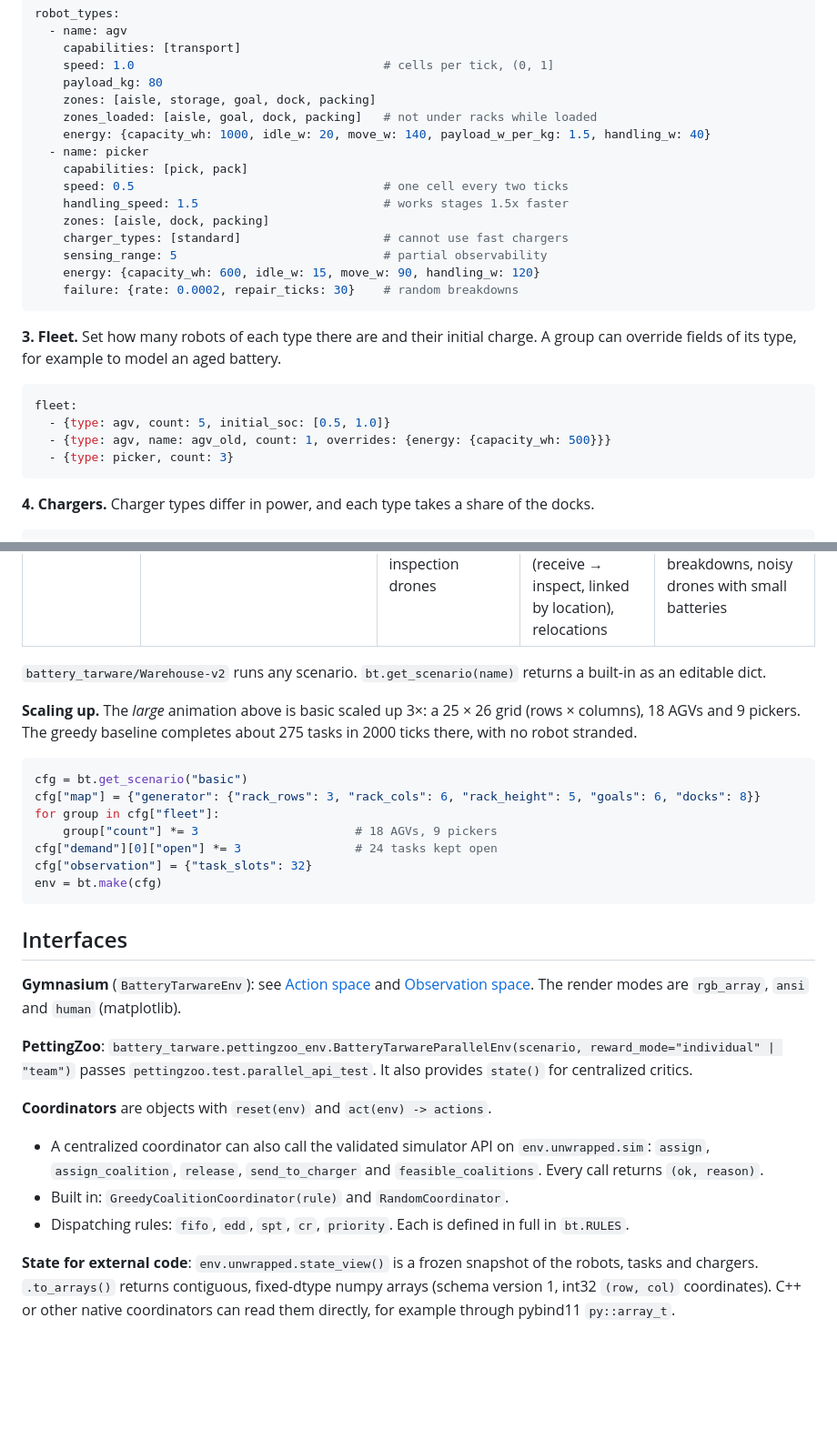
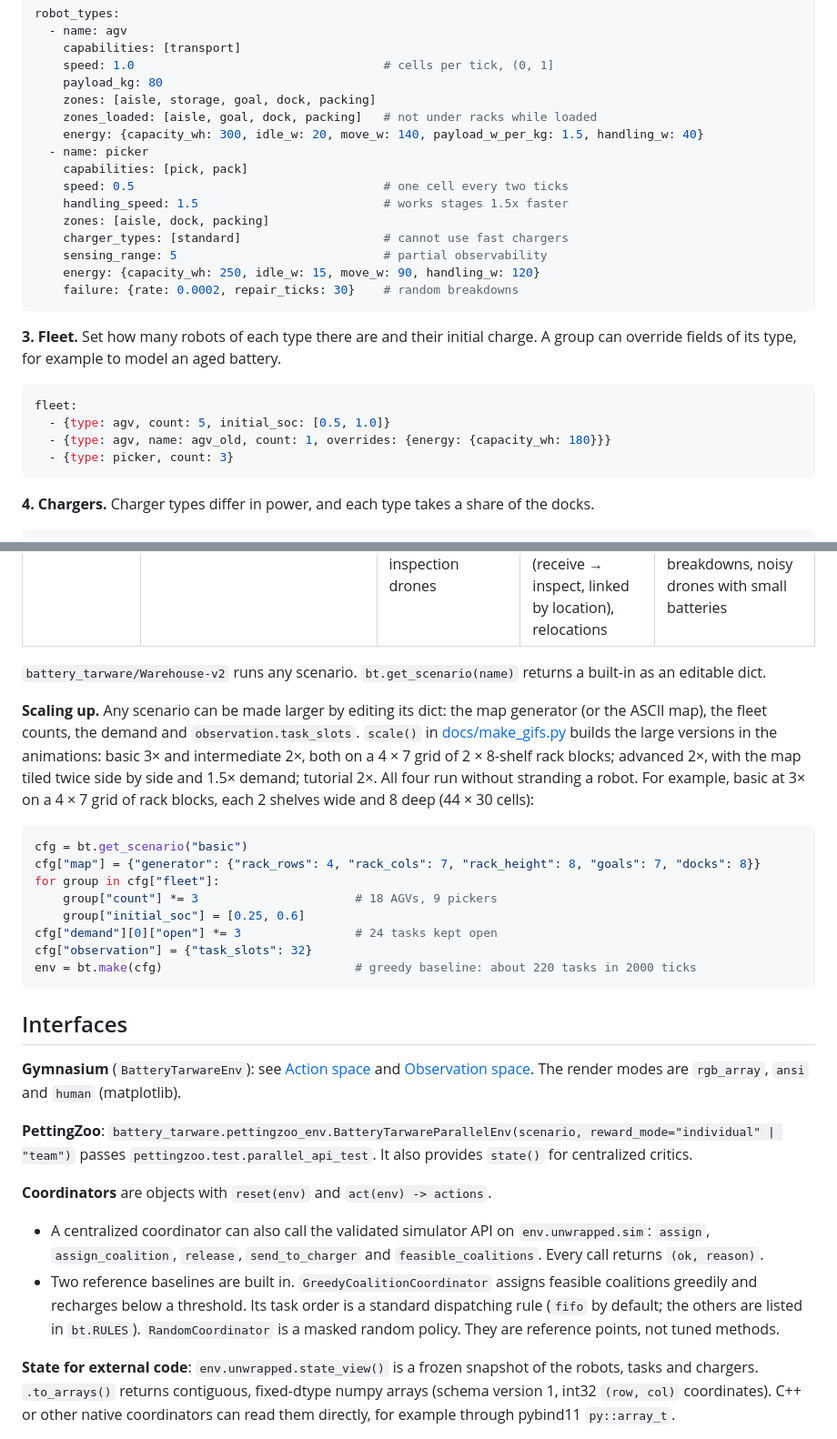
Before and after one commit to Cyber-physical-Systems-Lab/Battery-TA-RWARE, a Markdown page: README.md, 2 parts joined by grey strips. Shown at 91% size. Rendered like a GitHub page; blank space fills up the shorter version.

````diff
--- a/README.md
+++ b/README.md
@@ -292,7 +313,7 @@ robot_types:
     payload_kg: 80
     zones: [aisle, storage, goal, dock, packing]
     zones_loaded: [aisle, goal, dock, packing]   # not under racks while loaded
-    energy: {capacity_wh: 1000, idle_w: 20, move_w: 140, payload_w_per_kg: 1.5, handling_w: 40}
+    energy: {capacity_wh: 300, idle_w: 20, move_w: 140, payload_w_per_kg: 1.5, handling_w: 40}
   - name: picker
     capabilities: [pick, pack]
     speed: 0.5                                   # one cell every two ticks
@@ -300,7 +321,7 @@ robot_types:
     zones: [aisle, dock, packing]
     charger_types: [standard]                    # cannot use fast chargers
     sensing_range: 5                             # partial observability
-    energy: {capacity_wh: 600, idle_w: 15, move_w: 90, handling_w: 120}
+    energy: {capacity_wh: 250, idle_w: 15, move_w: 90, handling_w: 120}
     failure: {rate: 0.0002, repair_ticks: 30}    # random breakdowns
 ```
 
@@ -310,7 +331,7 @@ override fields of its type, for example to model an aged battery.
 ```yaml
 fleet:
   - {type: agv, count: 5, initial_soc: [0.5, 1.0]}
-  - {type: agv, name: agv_old, count: 1, overrides: {energy: {capacity_wh: 500}}}
+  - {type: agv, name: agv_old, count: 1, overrides: {energy: {capacity_wh: 180}}}
   - {type: picker, count: 3}
 ```
 
@@ -444,18 +465,21 @@ Each tier adds new cooperation constraints, not just more robots.
 `battery_tarware/Warehouse-v2` runs any scenario. `bt.get_scenario(name)` returns a built-in as an
 editable dict.
 
-**Scaling up.** The *large* animation above is basic scaled up 3×: a 25 × 26 grid (rows × columns), 18 AGVs and
-9 pickers. The greedy baseline completes about 275 tasks in 2000 ticks there, with no robot
-stranded.
+**Scaling up.** Any scenario can be made larger by editing its dict: the map generator (or the
+ASCII map), the fleet counts, the demand and `observation.task_slots`. `scale()` in
+[docs/make_gifs.py](docs/make_gifs.py) builds the large versions in the animations: basic 3× and
+intermediate 2×, both on a 4 × 7 grid of 2 × 8-shelf rack blocks; advanced 2×, with the map tiled twice side by side and 1.5× demand; tutorial 2×.
+All four run without stranding a robot. For example, basic at 3× on a 4 × 7 grid of rack blocks, each 2 shelves wide and 8 deep (44 × 30 cells):
 
 ```python
 cfg = bt.get_scenario("basic")
-cfg["map"] = {"generator": {"rack_rows": 3, "rack_cols": 6, "rack_height": 5, "goals": 6, "docks": 8}}
+cfg["map"] = {"generator": {"rack_rows": 4, "rack_cols": 7, "rack_height": 8, "goals": 7, "docks": 8}}
 for group in cfg["fleet"]:
     group["count"] *= 3                      # 18 AGVs, 9 pickers
+    group["initial_soc"] = [0.25, 0.6]
 cfg["demand"][0]["open"] *= 3                # 24 tasks kept open
 cfg["observation"] = {"task_slots": 32}
-env = bt.make(cfg)
+env = bt.make(cfg)                           # greedy baseline: about 220 tasks in 2000 ticks
 ```
 
 ## Interfaces
@@ -472,8 +496,10 @@ passes `pettingzoo.test.parallel_api_test`. It also provides `state()` for centr
 - A centralized coordinator can also call the validated simulator API on `env.unwrapped.sim`:
   `assign`, `assign_coalition`, `release`, `send_to_charger` and `feasible_coalitions`. Every call
   returns `(ok, reason)`.
-- Built in: `GreedyCoalitionCoordinator(rule)` and `RandomCoordinator`.
-- Dispatching rules: `fifo`, `edd`, `spt`, `cr`, `priority`. Each is defined in full in `bt.RULES`.
+- Two reference baselines are built in. `GreedyCoalitionCoordinator` assigns feasible coalitions
+  greedily and recharges below a threshold. Its task order is a standard dispatching rule
+  (`fifo` by default; the others are listed in `bt.RULES`). `RandomCoordinator` is a masked
+  random policy. They are reference points, not tuned methods.
 
 **State for external code**: `env.unwrapped.state_view()` is a frozen snapshot of the robots, tasks
 and chargers. `.to_arrays()` returns contiguous, fixed-dtype numpy arrays (schema version 1, int32
````
Also changed, not shown: other parts of README.md (+46 -25 lines), docs/img/advanced.gif, docs/img/explanation.png, docs/img/tutorial.gif, 7 other files.
